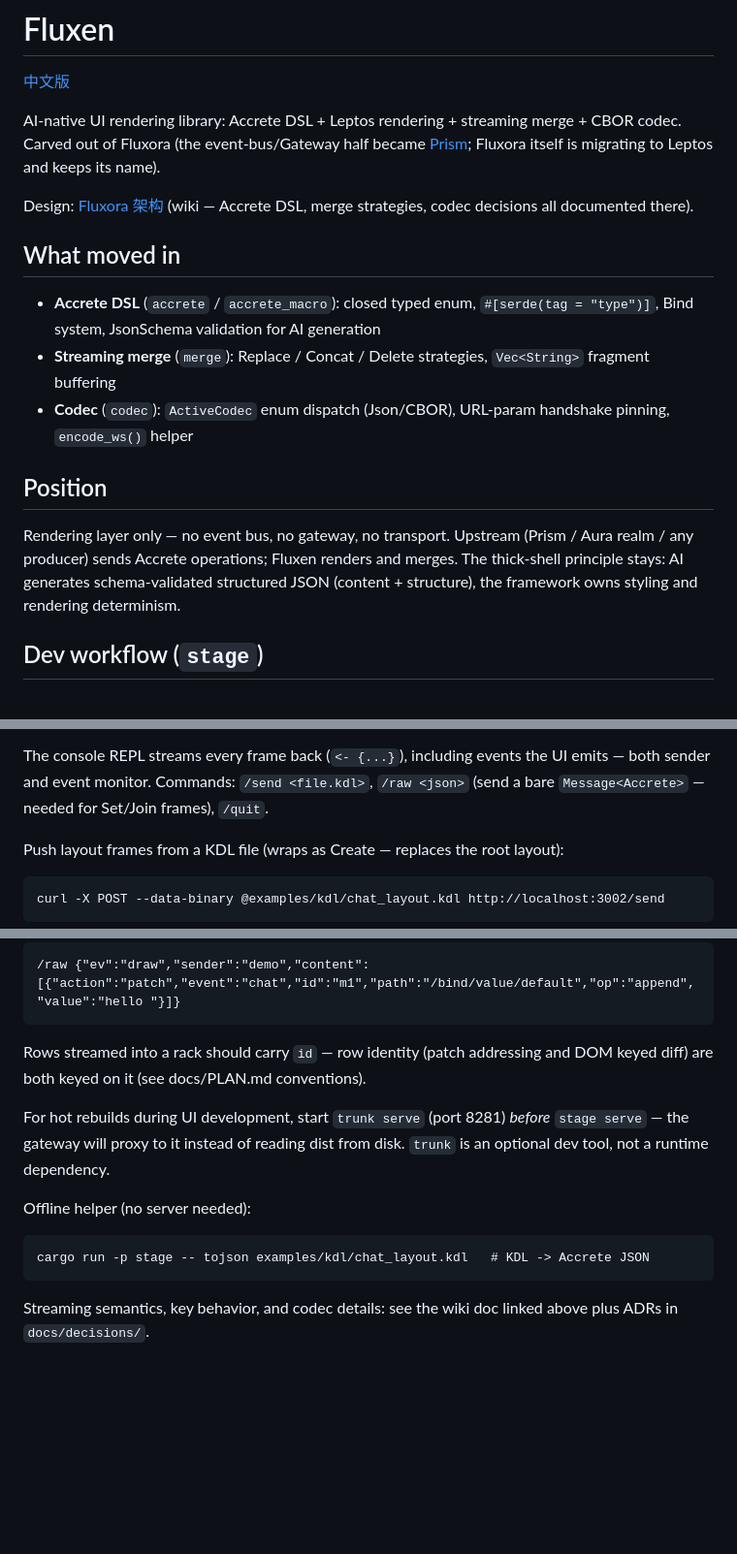
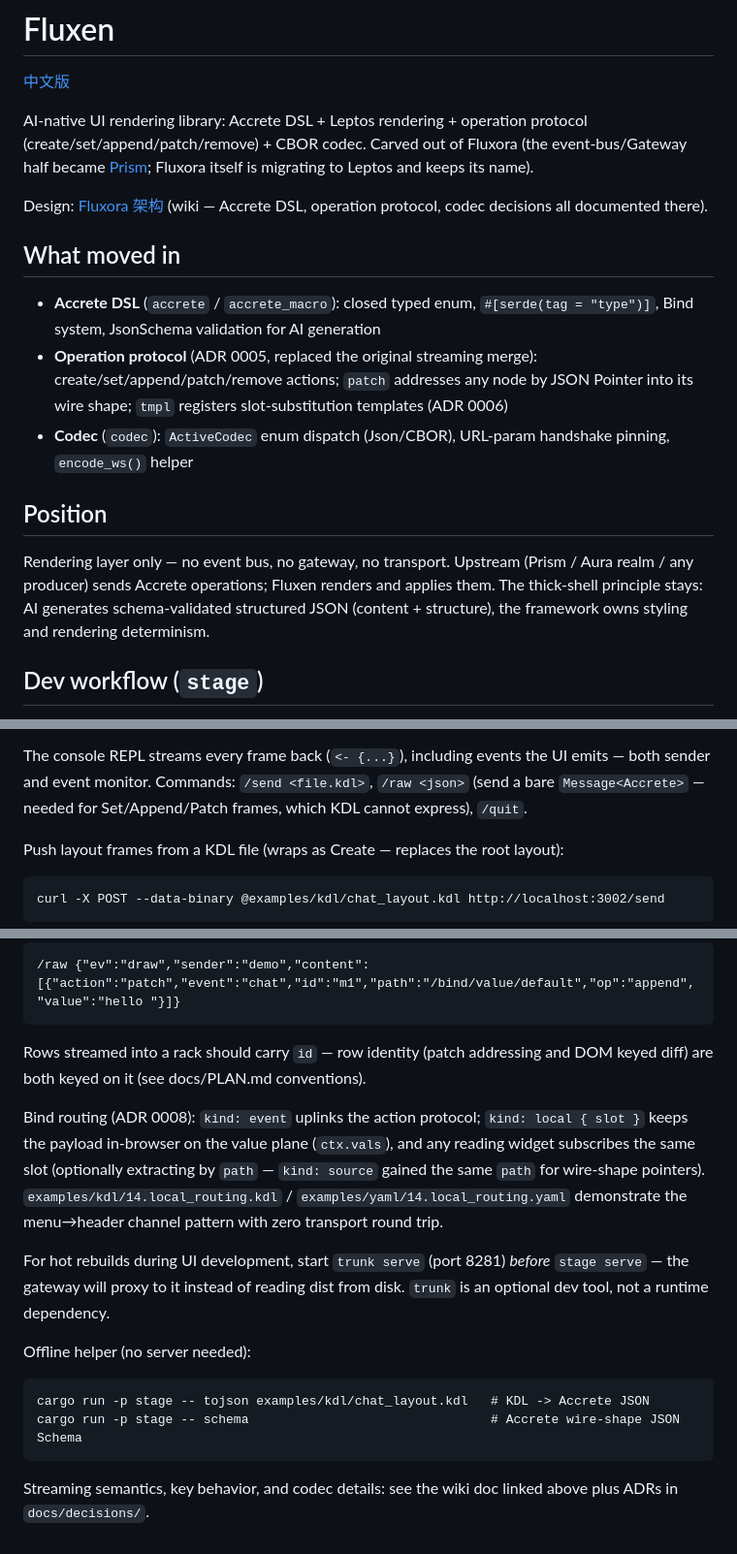
Before and after one commit to orbsh/fluxen, a Markdown page: README.md, 3 parts joined by grey strips. Shown at 97% size. GitHub-like rendering; blank space fills up the shorter version.

````diff
--- a/README.md
+++ b/README.md
@@ -2,19 +2,19 @@
 
 [中文版](README.zh.md)
 
-AI-native UI rendering library: Accrete DSL + Leptos rendering + streaming merge + CBOR codec. Carved out of Fluxora (the event-bus/Gateway half became [Prism](../prism/); Fluxora itself is migrating to Leptos and keeps its name).
+AI-native UI rendering library: Accrete DSL + Leptos rendering + operation protocol (create/set/append/patch/remove) + CBOR codec. Carved out of Fluxora (the event-bus/Gateway half became [Prism](../prism/); Fluxora itself is migrating to Leptos and keeps its name).
 
-Design: [Fluxora 架构](../../.hermes/wiki/projects/fluxora-architecture.md) (wiki — Accrete DSL, merge strategies, codec decisions all documented there).
+Design: [Fluxora 架构](../../.hermes/wiki/projects/fluxora-architecture.md) (wiki — Accrete DSL, operation protocol, codec decisions all documented there).
 
 ## What moved in
 
 - **Accrete DSL** (`accrete` / `accrete_macro`): closed typed enum, `#[serde(tag = "type")]`, Bind system, JsonSchema validation for AI generation
-- **Streaming merge** (`merge`): Replace / Concat / Delete strategies, `Vec<String>` fragment buffering
+- **Operation protocol** (ADR 0005, replaced the original streaming merge): create/set/append/patch/remove actions; `patch` addresses any node by JSON Pointer into its wire shape; `tmpl` registers slot-substitution templates (ADR 0006)
 - **Codec** (`codec`): `ActiveCodec` enum dispatch (Json/CBOR), URL-param handshake pinning, `encode_ws()` helper
 
 ## Position
 
-Rendering layer only — no event bus, no gateway, no transport. Upstream (Prism / Aura realm / any producer) sends Accrete operations; Fluxen renders and merges. The thick-shell principle stays: AI generates schema-validated structured JSON (content + structure), the framework owns styling and rendering determinism.
+Rendering layer only — no event bus, no gateway, no transport. Upstream (Prism / Aura realm / any producer) sends Accrete operations; Fluxen renders and applies them. The thick-shell principle stays: AI generates schema-validated structured JSON (content + structure), the framework owns styling and rendering determinism.
 
 ## Dev workflow (`stage`)
 
@@ -47,8 +47,8 @@ in devtools. Default send format is CBOR.
 
 The console REPL streams every frame back (`<- {...}`), including events the
 UI emits — both sender and event monitor. Commands: `/send <file.kdl>`,
-`/raw <json>` (send a bare `Message<Accrete>` — needed for Set/Join frames),
-`/quit`.
+`/raw <json>` (send a bare `Message<Accrete>` — needed for Set/Append/Patch
+frames, which KDL cannot express), `/quit`.
 
 Push layout frames from a KDL file (wraps as Create — replaces the root layout):
 
@@ -88,6 +88,13 @@ e.g. a chat token append onto row `m1` (JSON Pointer into the row's wire shape):
 Rows streamed into a rack should carry `id` — row identity (patch addressing
 and DOM keyed diff) are both keyed on it (see docs/PLAN.md conventions).
 
+Bind routing (ADR 0008): `kind: event` uplinks the action protocol;
+`kind: local { slot }` keeps the payload in-browser on the value plane
+(`ctx.vals`), and any reading widget subscribes the same slot (optionally
+extracting by `path` — `kind: source` gained the same `path` for wire-shape
+pointers). `examples/kdl/14.local_routing.kdl` / `examples/yaml/14.local_routing.yaml`
+demonstrate the menu→header channel pattern with zero transport round trip.
+
 For hot rebuilds during UI development, start `trunk serve` (port 8281)
 *before* `stage serve` — the gateway will proxy to it instead of reading dist
 from disk. `trunk` is an optional dev tool, not a runtime dependency.
@@ -96,6 +103,7 @@ Offline helper (no server needed):
 
 ```
 cargo run -p stage -- tojson examples/kdl/chat_layout.kdl   # KDL -> Accrete JSON
+cargo run -p stage -- schema                                # Accrete wire-shape JSON Schema
 ```
 
 Streaming semantics, key behavior, and codec details: see the wiki doc linked
````
Also changed, not shown: README.zh.md (+12 -5 lines).
